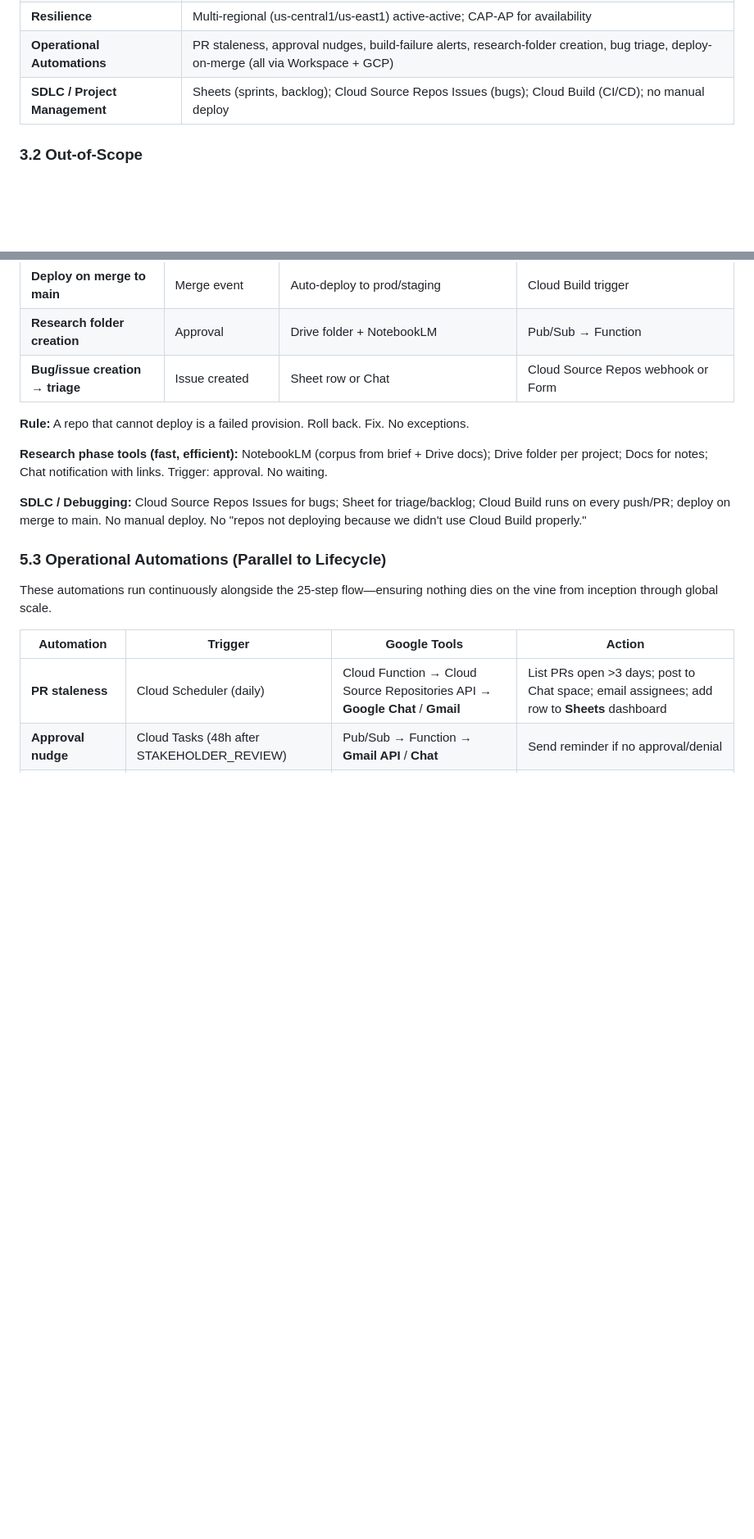
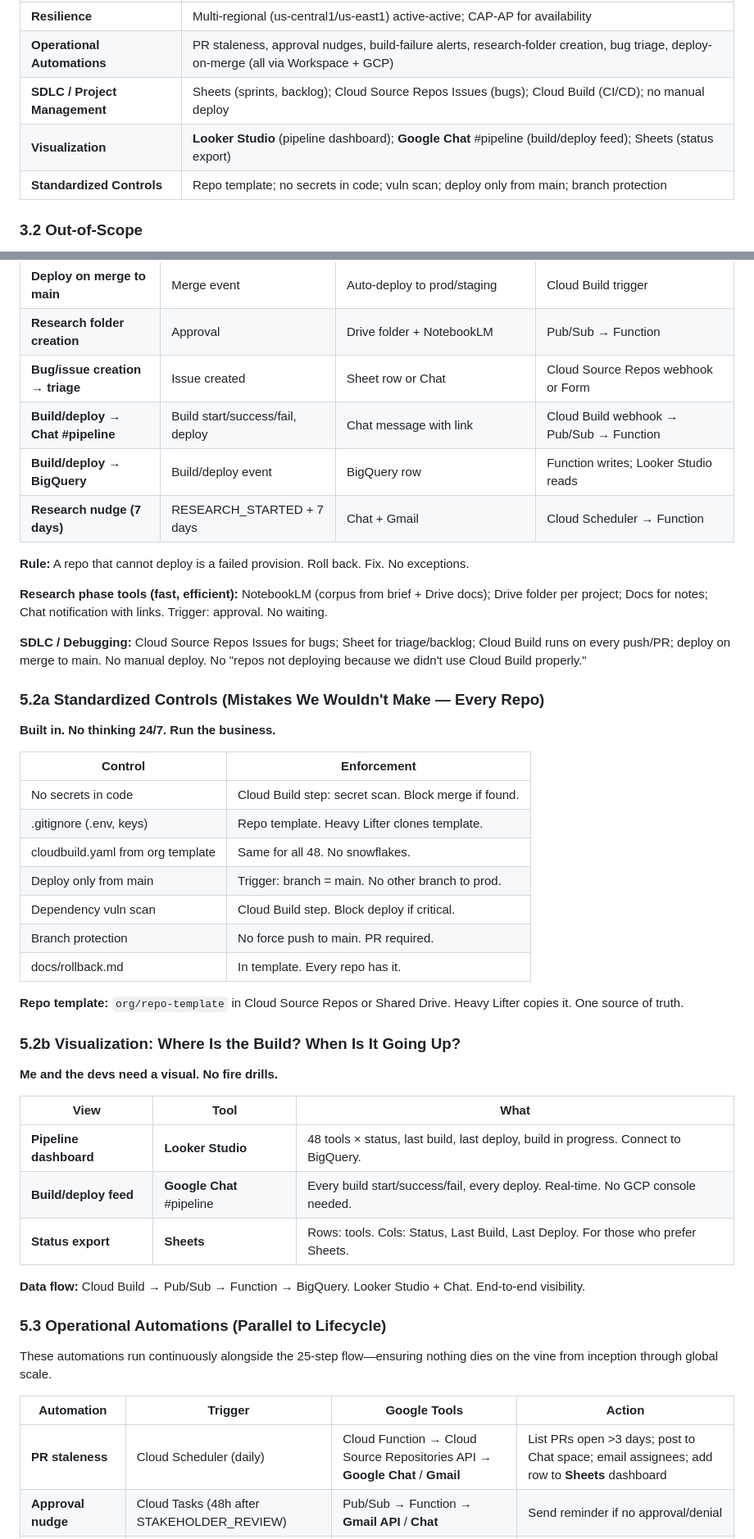
Before and after one commit to redinc23/hathor-red, a Markdown page: docs/ARCHITECTURAL_BLUEPRINT.md, 2 parts joined by grey strips. Shown at 82% size. GitHub-like rendering; blank space fills up the shorter version.

```diff
--- a/docs/ARCHITECTURAL_BLUEPRINT.md
+++ b/docs/ARCHITECTURAL_BLUEPRINT.md
@@ -61,6 +62,8 @@ The paradigm shift toward microservices and event-driven architectures in 2025-2
 | **Resilience** | Multi-regional (us-central1/us-east1) active-active; CAP-AP for availability |
 | **Operational Automations** | PR staleness, approval nudges, build-failure alerts, research-folder creation, bug triage, deploy-on-merge (all via Workspace + GCP) |
 | **SDLC / Project Management** | Sheets (sprints, backlog); Cloud Source Repos Issues (bugs); Cloud Build (CI/CD); no manual deploy |
+| **Visualization** | **Looker Studio** (pipeline dashboard); **Google Chat** #pipeline (build/deploy feed); Sheets (status export) |
+| **Standardized Controls** | Repo template; no secrets in code; vuln scan; deploy only from main; branch protection |
 
 ### 3.2 Out-of-Scope
 
@@ -141,12 +144,43 @@ Each step is a discrete state transition with defined inputs, outputs, success c
 | **Deploy on merge to main** | Merge event | Auto-deploy to prod/staging | Cloud Build trigger |
 | **Research folder creation** | Approval | Drive folder + NotebookLM | Pub/Sub → Function |
 | **Bug/issue creation → triage** | Issue created | Sheet row or Chat | Cloud Source Repos webhook or Form |
+| **Build/deploy → Chat #pipeline** | Build start/success/fail, deploy | Chat message with link | Cloud Build webhook → Pub/Sub → Function |
+| **Build/deploy → BigQuery** | Build/deploy event | BigQuery row | Function writes; Looker Studio reads |
+| **Research nudge (7 days)** | RESEARCH_STARTED + 7 days | Chat + Gmail | Cloud Scheduler → Function |
 
 **Rule:** A repo that cannot deploy is a failed provision. Roll back. Fix. No exceptions.
 
 **Research phase tools (fast, efficient):** NotebookLM (corpus from brief + Drive docs); Drive folder per project; Docs for notes; Chat notification with links. Trigger: approval. No waiting.
 
 **SDLC / Debugging:** Cloud Source Repos Issues for bugs; Sheet for triage/backlog; Cloud Build runs on every push/PR; deploy on merge to main. No manual deploy. No "repos not deploying because we didn't use Cloud Build properly."
+
+### 5.2a Standardized Controls (Mistakes We Wouldn't Make — Every Repo)
+
+**Built in. No thinking 24/7. Run the business.**
+
+| Control | Enforcement |
+|---------|-------------|
+| No secrets in code | Cloud Build step: secret scan. Block merge if found. |
+| .gitignore (.env, keys) | Repo template. Heavy Lifter clones template. |
+| cloudbuild.yaml from org template | Same for all 48. No snowflakes. |
+| Deploy only from main | Trigger: branch = main. No other branch to prod. |
+| Dependency vuln scan | Cloud Build step. Block deploy if critical. |
+| Branch protection | No force push to main. PR required. |
+| docs/rollback.md | In template. Every repo has it. |
+
+**Repo template:** `org/repo-template` in Cloud Source Repos or Shared Drive. Heavy Lifter copies it. One source of truth.
+
+### 5.2b Visualization: Where Is the Build? When Is It Going Up?
+
+**Me and the devs need a visual. No fire drills.**
+
+| View | Tool | What |
+|------|------|------|
+| **Pipeline dashboard** | **Looker Studio** | 48 tools × status, last build, last deploy, build in progress. Connect to BigQuery. |
+| **Build/deploy feed** | **Google Chat** #pipeline | Every build start/success/fail, every deploy. Real-time. No GCP console needed. |
+| **Status export** | **Sheets** | Rows: tools. Cols: Status, Last Build, Last Deploy. For those who prefer Sheets. |
+
+**Data flow:** Cloud Build → Pub/Sub → Function → BigQuery. Looker Studio + Chat. End-to-end visibility.
 
 ### 5.3 Operational Automations (Parallel to Lifecycle)
 
```
Also changed, not shown: other parts of docs/ARCHITECTURAL_BLUEPRINT.md (+10 -2 lines), docs/deep-dives/GAP-ANALYSIS-WHAT-CAN-GO-WRONG.md (added, +162 -0 lines).
